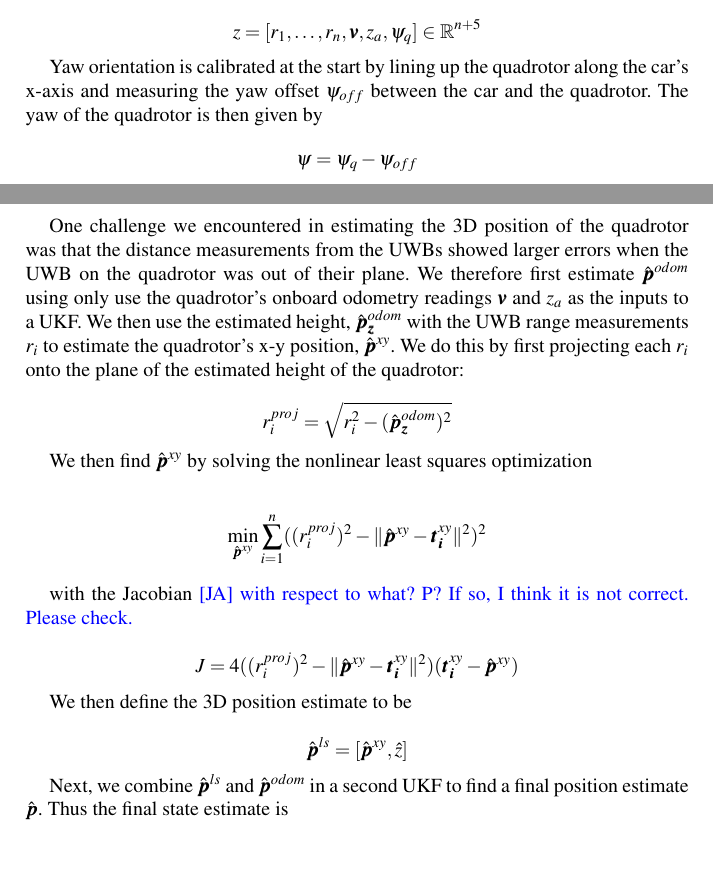
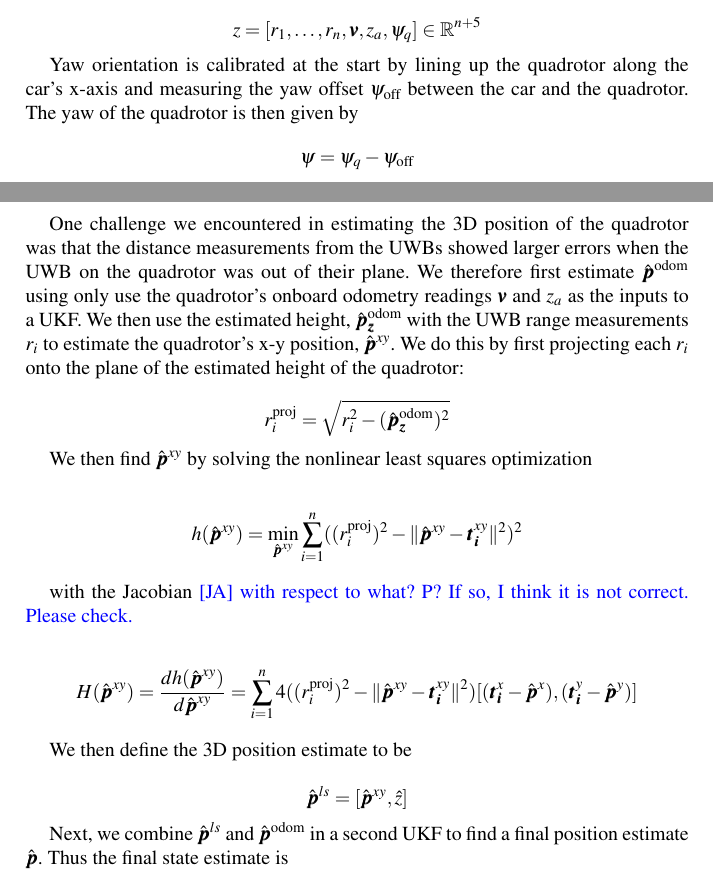
Before and after one commit to mit-drl/pub-2017-wallar-foresight, a LaTeX document (foresight.tex, which reads secs/03-localization.tex): two parts of pages 8 and 9 of 14, joined at a grey line, cut so that both start at the same text, the shorter picture padded with empty space. Compiled offline with pdfLaTeX.

Commit message:
tried to fix jacobian

```diff
--- a/secs/03-localization.tex
+++ b/secs/03-localization.tex
@@ -21,34 +21,34 @@ $$
 
 
 Yaw orientation is calibrated at the start by lining up the quadrotor along the car's x-axis
-and measuring the yaw offset $\psi_{off}$ between the car and the quadrotor.
+and measuring the yaw offset $\psi_{\text{off}}$ between the car and the quadrotor.
 The yaw of the quadrotor is then given by
 $$
-   \psi = \psi_q - \psi_{off}
+   \psi = \psi_q - \psi_{\text{off}}
 $$
 
 One challenge we encountered in estimating the 3D position of the quadrotor was that
 the distance measurements from the UWBs showed larger errors when the UWB on the quadrotor was out of their plane.
-We therefore first estimate $\bm{\hat{p}^{odom}}$ using only use the quadrotor's onboard
+We therefore first estimate $\bm{\hat{p}^{\text{odom}}}$ using only use the quadrotor's onboard
 odometry readings $\bm{v}$ and $z_a$ as the inputs to a UKF. We then use the estimated
-height, $\bm{\hat{p}_z^{odom}}$ with the UWB range
+height, $\bm{\hat{p}_z^{\text{odom}}}$ with the UWB range
 measurements $r_i$ to estimate the quadrotor's x-y position, $\bm{\hat{p}^{xy}}$.
 We do this by first projecting each $r_i$ onto the plane of the estimated height of the quadrotor:
 
 $$
-   r_i^{proj} = \sqrt{r_i^2 - (\bm{\hat{p}_z^{odom}})^2}
+   r_i^{\text{proj}} = \sqrt{r_i^2 - (\bm{\hat{p}_z^{\text{odom}}})^2}
 $$
 
 We then find $\bm{\hat{p}^{xy}}$ by solving the nonlinear least squares optimization
 
 \begin{align*}
-    \min_{{\bm{\hat{p}^{xy}}}} \sum_{i=1}^{n} ((r_{i}^{proj})^2 - \lVert \bm{\hat{p}^{xy}} - \bm{t_i^{xy}}\rVert^2)^2
+    h(\bm{\hat{p}^{xy}}) = \min_{{\bm{\hat{p}^{xy}}}} \sum_{i=1}^{n} ((r_{i}^{\text{proj}})^2 - \lVert \bm{\hat{p}^{xy}} - \bm{t_i^{xy}}\rVert^2)^2
 \end{align*}
 
 with the Jacobian \ja{with respect to what? P? If so, I think it is not correct. Please check.}
 
 $$
-    J = 4((r_i^{proj})^2 - \lVert \bm{\hat{p}^{xy}} - \bm{t_i^{xy}} \rVert^2)(\bm{t_i^{xy}} - \bm{\hat{p}^{xy}})
+    H(\bm{\hat{p}^{xy}}) = \frac{dh(\bm{\hat{p}^{xy}})}{d\bm{\hat{p}^{xy}}} = \sum_{i=1}^{n} 4((r_i^{\text{proj}})^2 - \lVert \bm{\hat{p}^{xy}} - \bm{t_i^{xy}} \rVert^2)[(\bm{t_i^{x}} - \bm{\hat{p}^{x}}), (\bm{t_i^{y}} - \bm{\hat{p}^{y}})]
 $$
 
 We then define the 3D position estimate to be
@@ -57,7 +57,7 @@ $$
    \bm{\hat{p}^{ls}} = [\bm{\hat{p}^{xy}}, \hat{z}]
 $$
 
-Next, we combine $\bm{\hat{p}^{ls}}$ and $\bm{\hat{p}^{odom}}$ in a second UKF to find
+Next, we combine $\bm{\hat{p}^{ls}}$ and $\bm{\hat{p}^{\text{odom}}}$ in a second UKF to find
 a final position estimate $\bm{\hat{p}}$. Thus the final state estimate is
 
 $$
```
